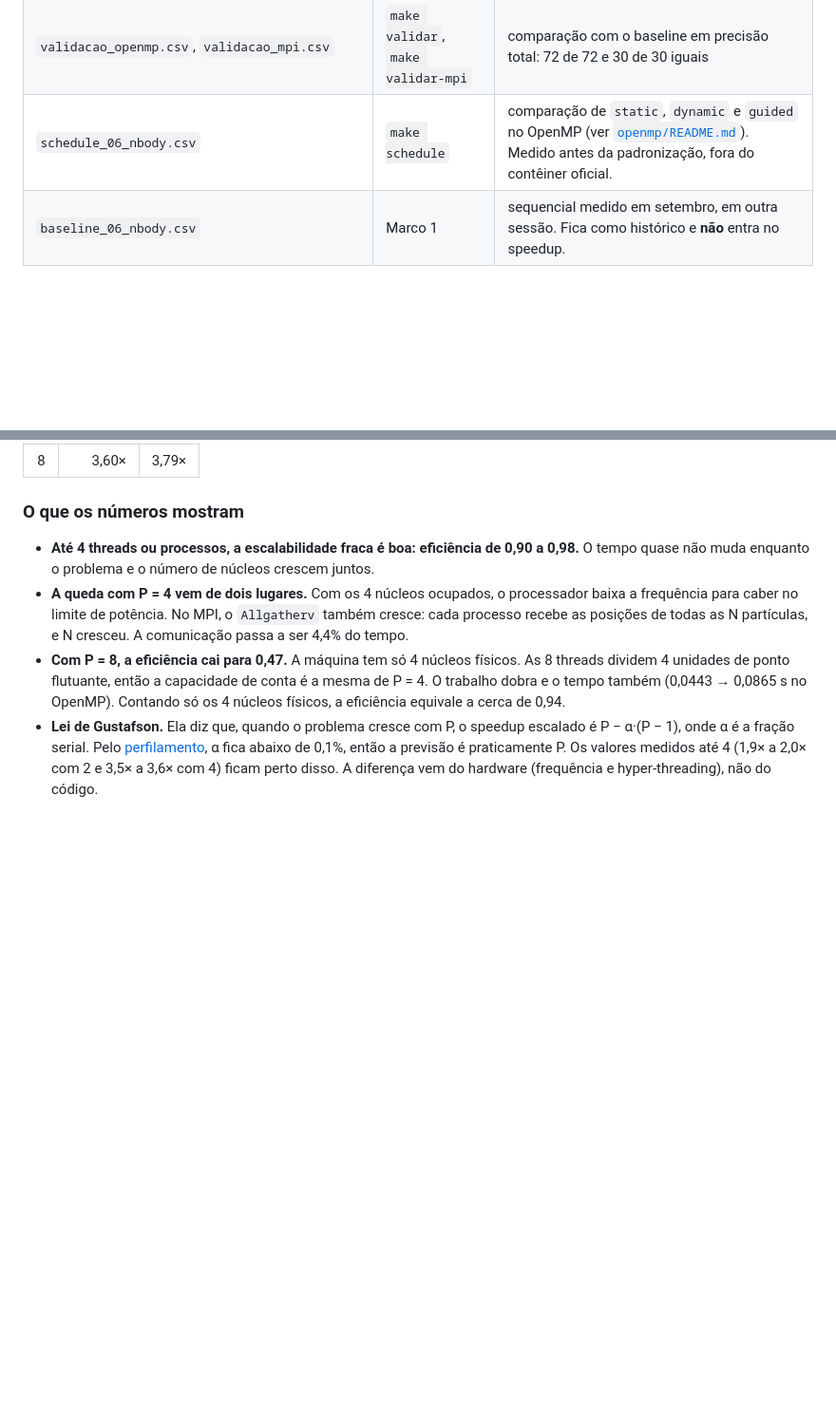
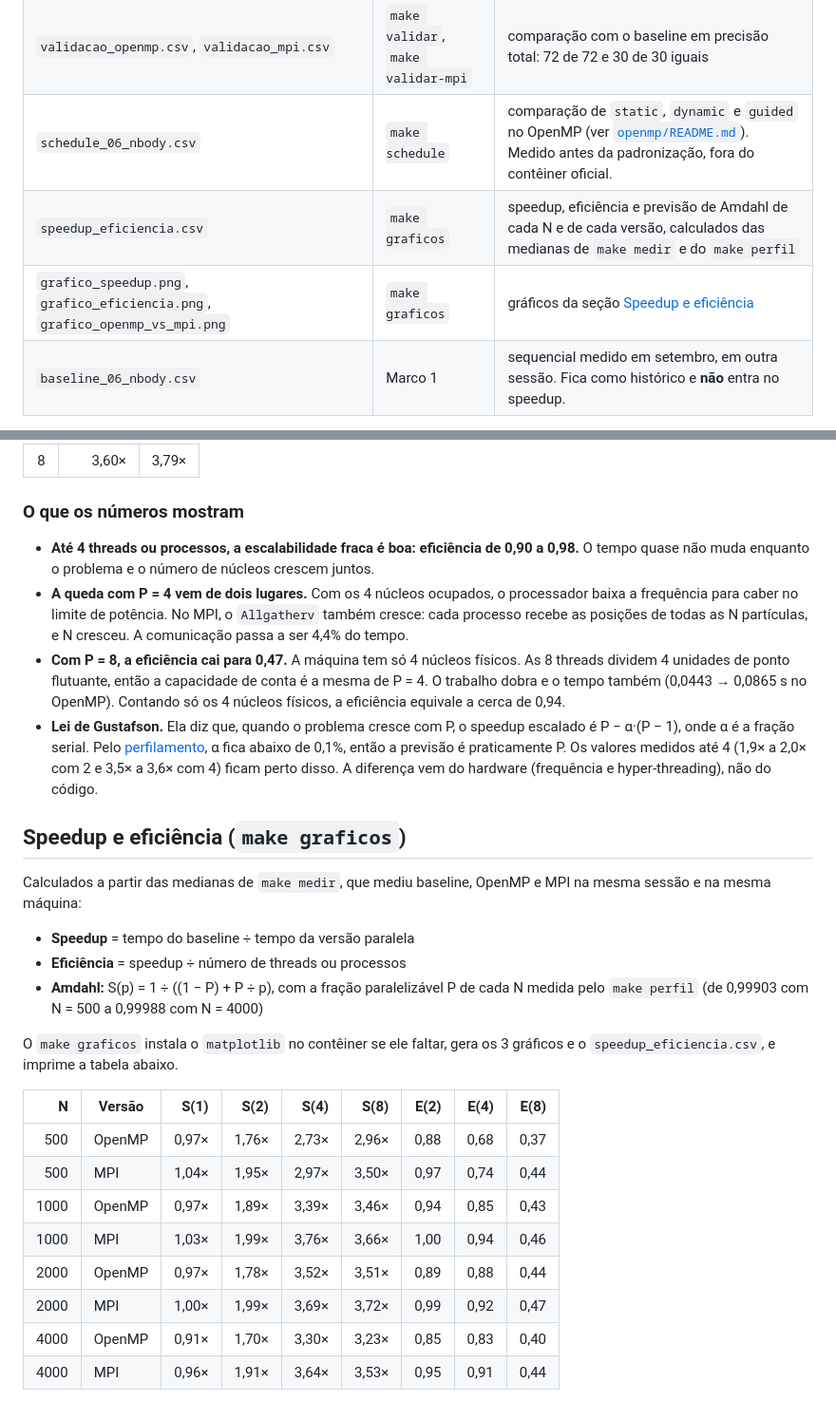
Before and after one commit to GabrielCM1/projeto-academico-n-corpos, a Markdown page: resultados/README.md, 2 parts joined by grey strips. Shown at 95% size. Rendered like a GitHub page; blank space fills up the shorter version.

Commit message:
feat: speedup, eficiência e gráficos com a Lei de Amdahl (make graficos). Refs #4

```diff
--- a/resultados/README.md
+++ b/resultados/README.md
@@ -19,6 +19,8 @@ Todos os arquivos desta pasta são gerados pelos scripts em `scripts/`, pelos al
 | `perfil_06_nbody.csv`, `maquina_perfil.txt` | `make perfil` | tempo de cada trecho do sequencial (ver [`baseline/README.md`](../baseline/README.md)) |
 | `validacao_openmp.csv`, `validacao_mpi.csv` | `make validar`, `make validar-mpi` | comparação com o baseline em precisão total: 72 de 72 e 30 de 30 iguais |
 | `schedule_06_nbody.csv` | `make schedule` | comparação de `static`, `dynamic` e `guided` no OpenMP (ver [`openmp/README.md`](../openmp/README.md)). Medido antes da padronização, fora do contêiner oficial. |
+| `speedup_eficiencia.csv` | `make graficos` | speedup, eficiência e previsão de Amdahl de cada N e de cada versão, calculados das medianas de `make medir` e do `make perfil` |
+| `grafico_speedup.png`, `grafico_eficiencia.png`, `grafico_openmp_vs_mpi.png` | `make graficos` | gráficos da seção [Speedup e eficiência](#speedup-e-eficiência-make-graficos) |
 | `baseline_06_nbody.csv` | Marco 1 | sequencial medido em setembro, em outra sessão. Fica como histórico e **não** entra no speedup. |
 
 Tudo, menos o `schedule` e o do Marco 1, foi medido no contêiner oficial da disciplina (`iesb/pp-lab:2026.2`). A máquina é um Intel i7-8550U com 4 núcleos físicos (`nproc` = 8). O protocolo é o mesmo em todos os casos:
@@ -66,3 +68,25 @@ Medianas, em segundos. Os 4 blocos começaram com o processador a 55 °C ou meno
 - **A queda com P = 4 vem de dois lugares.** Com os 4 núcleos ocupados, o processador baixa a frequência para caber no limite de potência. No MPI, o `Allgatherv` também cresce: cada processo recebe as posições de todas as N partículas, e N cresceu. A comunicação passa a ser 4,4% do tempo.
 - **Com P = 8, a eficiência cai para 0,47.** A máquina tem só 4 núcleos físicos. As 8 threads dividem 4 unidades de ponto flutuante, então a capacidade de conta é a mesma de P = 4. O trabalho dobra e o tempo também (0,0443 → 0,0865 s no OpenMP). Contando só os 4 núcleos físicos, a eficiência equivale a cerca de 0,94.
 - **Lei de Gustafson.** Ela diz que, quando o problema cresce com P, o speedup escalado é P − α·(P − 1), onde α é a fração serial. Pelo [perfilamento](../baseline/README.md), α fica abaixo de 0,1%, então a previsão é praticamente P. Os valores medidos até 4 (1,9× a 2,0× com 2 e 3,5× a 3,6× com 4) ficam perto disso. A diferença vem do hardware (frequência e hyper-threading), não do código.
+
+## Speedup e eficiência (`make graficos`)
+
+Calculados a partir das medianas de `make medir`, que mediu baseline, OpenMP e MPI na mesma sessão e na mesma máquina:
+
+- **Speedup** = tempo do baseline ÷ tempo da versão paralela
+- **Eficiência** = speedup ÷ número de threads ou processos
+- **Amdahl:** S(p) = 1 ÷ ((1 − P) + P ÷ p), com a fração paralelizável P de cada N medida pelo `make perfil` (de 0,99903 com N = 500 a 0,99988 com N = 4000)
+
+O `make graficos` instala o `matplotlib` no contêiner se ele faltar, gera os 3 gráficos e o `speedup_eficiencia.csv`, e imprime a tabela abaixo.
+
+| N | Versão | S(1) | S(2) | S(4) | S(8) | E(2) | E(4) | E(8) |
+|---:|---|---:|---:|---:|---:|---:|---:|---:|
+| 500 | OpenMP | 0,97× | 1,76× | 2,73× | 2,96× | 0,88 | 0,68 | 0,37 |
+| 500 | MPI | 1,04× | 1,95× | 2,97× | 3,50× | 0,97 | 0,74 | 0,44 |
+| 1000 | OpenMP | 0,97× | 1,89× | 3,39× | 3,46× | 0,94 | 0,85 | 0,43 |
+| 1000 | MPI | 1,03× | 1,99× | 3,76× | 3,66× | 1,00 | 0,94 | 0,46 |
+| 2000 | OpenMP | 0,97× | 1,78× | 3,52× | 3,51× | 0,89 | 0,88 | 0,44 |
+| 2000 | MPI | 1,00× | 1,99× | 3,69× | 3,72× | 0,99 | 0,92 | 0,47 |
+| 4000 | OpenMP | 0,91× | 1,70× | 3,30× | 3,23× | 0,85 | 0,83 | 0,40 |
+| 4000 | MPI | 0,96× | 1,91× | 3,64× | 3,53× | 0,95 | 0,91 | 0,44 |
+
```
Also changed, not shown: other parts of resultados/README.md (+15 -0 lines), resultados/grafico_eficiencia.png (added), resultados/grafico_openmp_vs_mpi.png (added), resultados/grafico_speedup.png (added), 3 other files.
